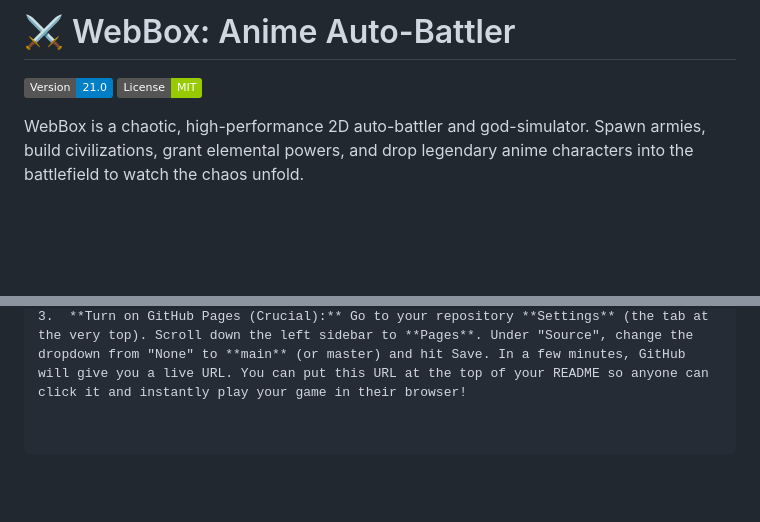
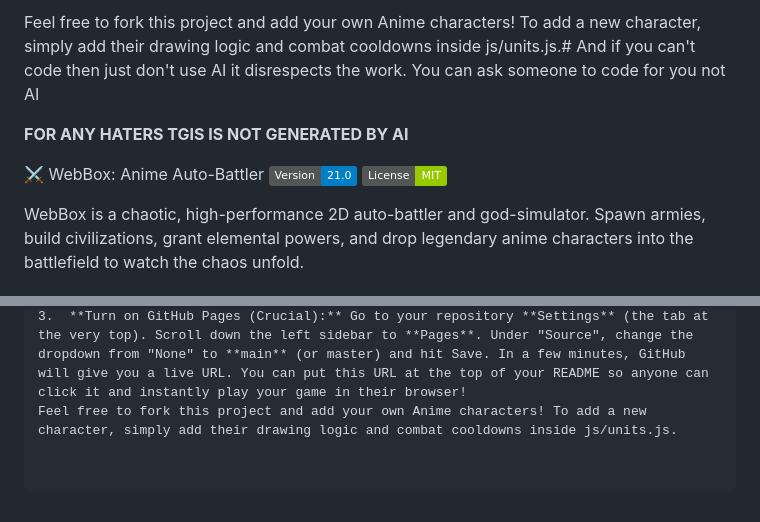
Before and after one commit to imzerocg/Web-blox, a Markdown page: README.md, 2 parts joined by grey strips. Rendered like a GitHub page; badges without logos; blank space fills up the shorter version.

Commit message:
Update README with forking and character instructions
Added instructions for forking the project and character creation.

```diff
--- a/README.md
+++ b/README.md
@@ -1,4 +1,8 @@
-# ⚔️ WebBox: Anime Auto-Battler
+Feel free to fork this project and add your own Anime characters! To add a new character, simply add their drawing logic and combat cooldowns inside js/units.js.# And if you can't code then just don't use AI it disrespects the work. You can ask someone to code for you not AI
+
+**FOR ANY HATERS TGIS IS NOT GENERATED BY AI**
+
+⚔️ WebBox: Anime Auto-Battler
 ![Version](https://img.shields.io/badge/Version-21.0-blue)
 ![License](https://img.shields.io/badge/License-MIT-green)
 
@@ -53,3 +57,4 @@ To make your repository look like top-tier developer work, do these three things
 1.  **Add a Description and Tags:** On the main page of your repository, look at the top right corner for the "About" section and click the little gear icon ⚙️. Add a short description (e.g., "A 2D Javascript Anime Auto-Battler simulator.") and add tags like `javascript`, `html5-canvas`, `game-development`, `simulator`, `anime`.
 2.  **Add an MIT License:** Click "Add file" -> "Create new file". Type `LICENSE` in the file name box. A button will pop up on the right side saying "Choose a license template". Click it, select **MIT License**, and commit it. This tells other developers they are allowed to play with your code.
 3.  **Turn on GitHub Pages (Crucial):** Go to your repository **Settings** (the tab at the very top). Scroll down the left sidebar to **Pages**. Under "Source", change the dropdown from "None" to **main** (or master) and hit Save. In a few minutes, GitHub will give you a live URL. You can put this URL at the top of your README so anyone can click it and instantly play your game in their browser!
+Feel free to fork this project and add your own Anime characters! To add a new character, simply add their drawing logic and combat cooldowns inside js/units.js.
```
